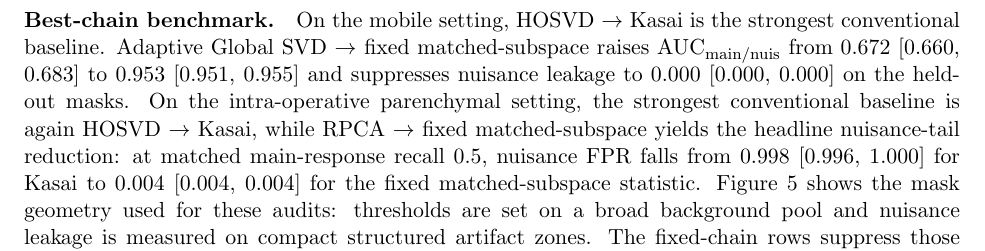
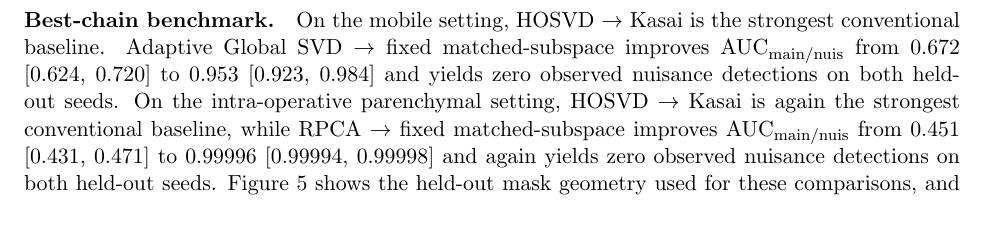
Before and after one commit to ArthurShune/fus-detectors, a LaTeX paper (paper/manuscript.tex): part of page 15 of 62 before the commit and part of page 15 of 61 after it, cut so that both start at the same text, the shorter picture padded with empty space. Compiled offline with pdfLaTeX.

Commit message:
Separate best-chain and same-residual SIMUS claims

```diff
--- a/paper/manuscript.tex
+++ b/paper/manuscript.tex
@@ -561,7 +561,7 @@ For the functional task, we use the same prespecified settings and a common back
 }
 
 \paragraph{Best-chain benchmark.}
-\noindent On the mobile setting, HOSVD $\rightarrow$ Kasai is the strongest conventional baseline. Adaptive Global SVD $\rightarrow$ fixed matched-subspace raises AUC$_{\mathrm{main/nuis}}$ from 0.672 [0.660, 0.683] to 0.953 [0.951, 0.955] and suppresses nuisance leakage to 0.000 [0.000, 0.000] on the held-out masks. On the intra-operative parenchymal setting, the strongest conventional baseline is again HOSVD $\rightarrow$ Kasai, while RPCA $\rightarrow$ fixed matched-subspace yields the headline nuisance-tail reduction: at matched main-response recall 0.5, nuisance FPR falls from 0.998 [0.996, 1.000] for Kasai to 0.004 [0.004, 0.004] for the fixed matched-subspace statistic. Figure~\ref{fig:simus_reference_benchmark_geometry} shows the mask geometry used for these audits: thresholds are set on a broad background pool and nuisance leakage is measured on compact structured artifact zones. The fixed-chain rows suppress those nuisance zones completely on all four held-out seed-setting pairs, and Table~\ref{tab:accepted_v2_structural_main} reports pooled mean [min,max] summaries over held-out seeds 127 and 128. In Table~\ref{tab:accepted_v2_structural_main}, the 0.000 nuisance rows are literal zero observed nuisance detections on the held-out masks, not rounded near-zero rates. This is the benchmark result that determines the default detector configuration.
+\noindent On the mobile setting, HOSVD $\rightarrow$ Kasai is the strongest conventional baseline. Adaptive Global SVD $\rightarrow$ fixed matched-subspace improves AUC$_{\mathrm{main/nuis}}$ from 0.672 [0.624, 0.720] to 0.953 [0.923, 0.984] and yields zero observed nuisance detections on both held-out seeds. On the intra-operative parenchymal setting, HOSVD $\rightarrow$ Kasai is again the strongest conventional baseline, while RPCA $\rightarrow$ fixed matched-subspace improves AUC$_{\mathrm{main/nuis}}$ from 0.451 [0.431, 0.471] to 0.99996 [0.99994, 0.99998] and again yields zero observed nuisance detections on both held-out seeds. Figure~\ref{fig:simus_reference_benchmark_geometry} shows the held-out mask geometry used for these comparisons, and the 0.000 nuisance rows in Table~\ref{tab:accepted_v2_structural_main} are literal zero observed nuisance detections rather than rounded near-zero rates. The detector-only same-residual comparison is reported separately in Table~\ref{tab:simus_detector_family_ablation} and Figure~\ref{fig:simus_detector_family_headline}. This is the benchmark result that determines the default detector configuration.
 
 \paragraph{Same-residual scoring-rule ablation.}
 To isolate that detection-statistic claim directly on the main benchmark, Table~\ref{tab:simus_detector_family_ablation} fixes one held-out MC--SVD residual stream and swaps only the downstream detection statistic. This removes clutter-filter choice from the comparison. On that fixed residual, PD and Kasai still rank nuisance highly, the fixed matched-subspace statistic is the strongest same-residual detector, and the fully whitened statistic is worse on both held-out settings. The adaptive statistic is numerically identical to the fixed statistic here because its frozen guard-promotion rule does not activate on these cleaner MC--SVD residuals. On this benchmark, the adaptive extension therefore preserves the fixed default when the clutter evidence is weak instead of forcing whitening where it does not help.
```
Also changed, not shown: paper/preprint.pdf, 1 other file.
